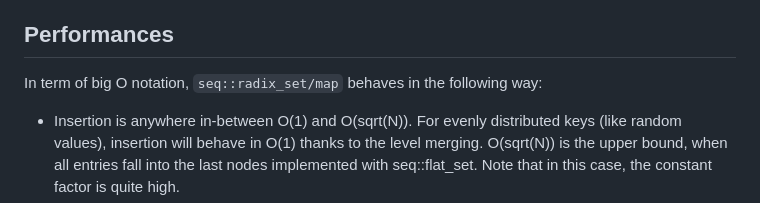
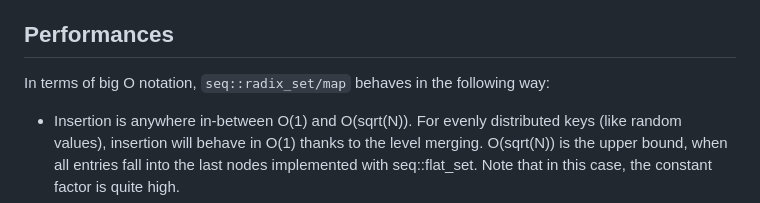
Before and after one commit to Thermadiag/seq, a Markdown page: docs/radix_tree.md, the part around the change. Rendered like a GitHub page.

Commit message:
Updated documentation

```diff
--- a/docs/radix_tree.md
+++ b/docs/radix_tree.md
@@ -101,7 +101,7 @@ The `seq::radix_hash_set` and `seq::radix_hash_map` classes (hash tables) use th
 
 ## Performances
 
-In term of big O notation, `seq::radix_set/map` behaves in the following way:
+In terms of big O notation, `seq::radix_set/map` behaves in the following way:
 -	Insertion is anywhere in-between O(1) and O(sqrt(N)). For evenly distributed keys (like random values), insertion will behave in O(1) thanks to the level merging. O(sqrt(N)) is the upper bound, when all entries fall into the last nodes implemented with seq::flat_set. Note that in this case, the constant factor is quite high.
 -	Likewise, lookup is anywhere in-between O(1) for evenly distributed keys and O(log(N)) (seq::flat_set behavior) with a high constant factor.
 
```
